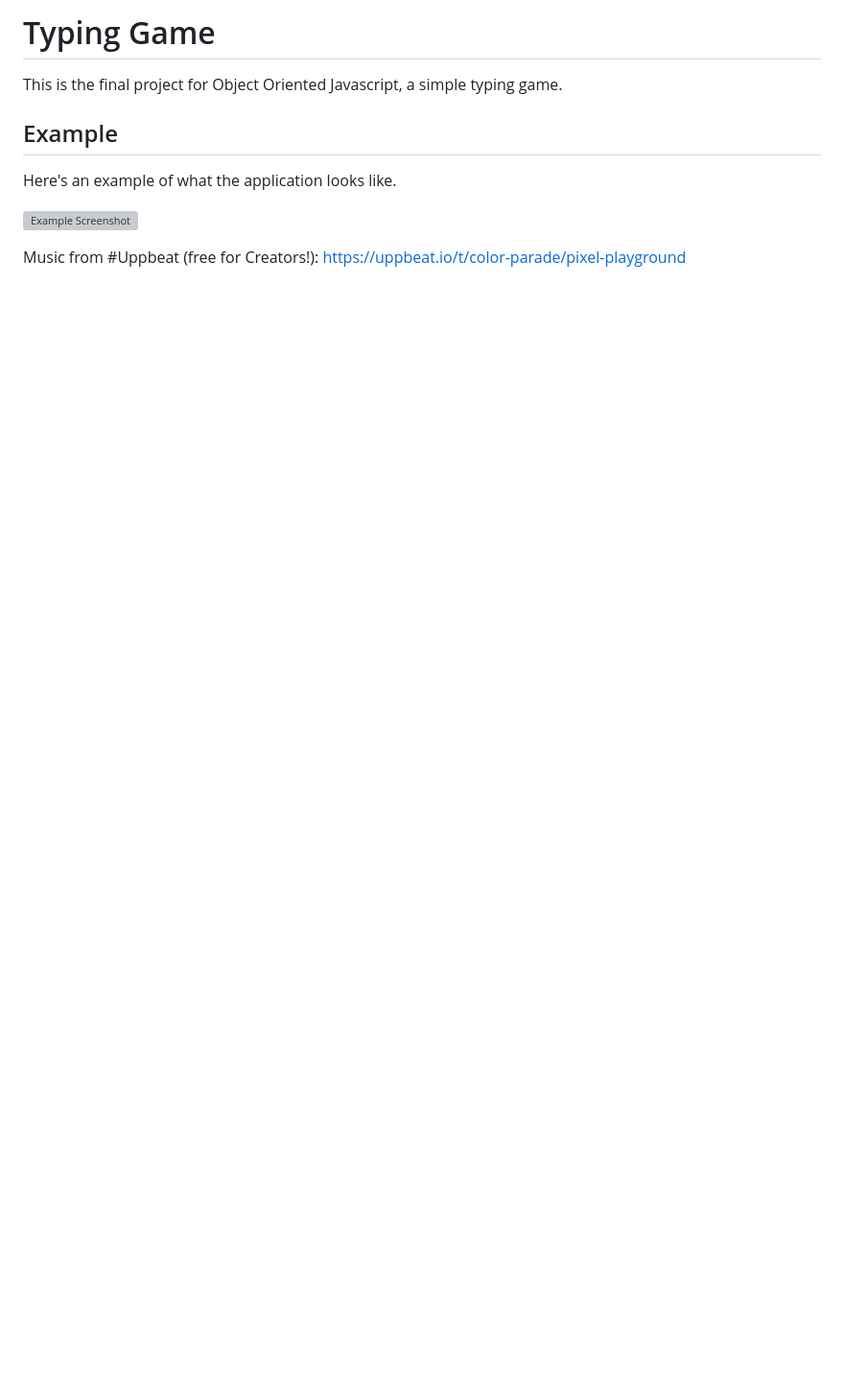
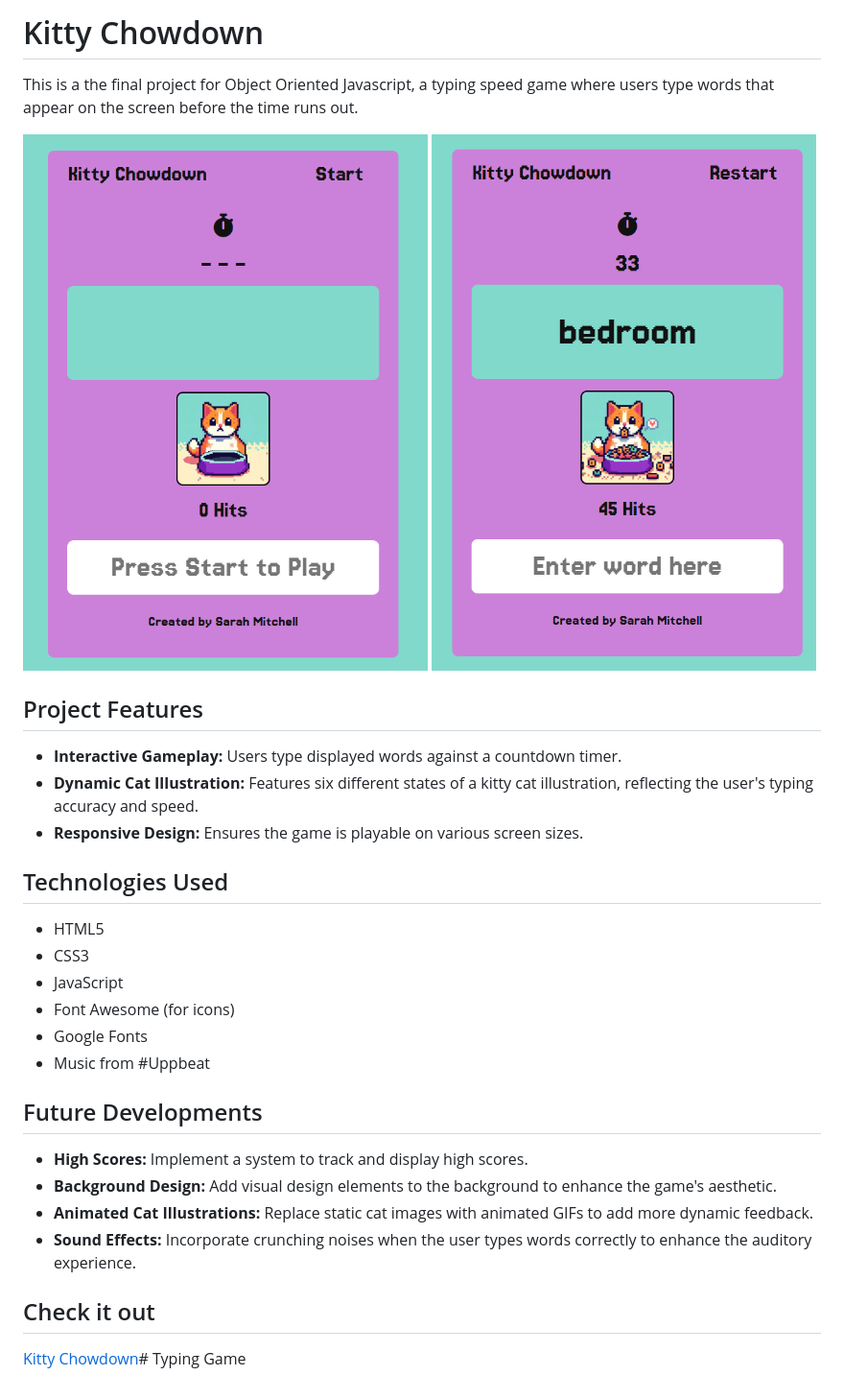
Before and after one commit to sarsbars/typing-game, a Markdown page: README.md, the part around the change. Shown at 96% size. GitHub-like rendering; pictures changed too: assets/media/example1.png (added), assets/media/example2.png (added); blank space fills up the shorter version; grey boxes are pictures that could not be loaded.

Commit message:
updated readME, fixed alignment, added cat illustrations

```diff
--- a/README.md
+++ b/README.md
@@ -1,13 +1,35 @@
-# Typing Game
+# Kitty Chowdown
 
-This is the final project for Object Oriented Javascript, a simple typing game.
+This is a the final project for Object Oriented Javascript, a typing speed game
+where users type words that appear on the screen before the time runs out.
 
-## Example
+![Kitty Chowdown - Start Screen](./assets/media/example1.png)
+![Kitty Chowdown - Happy Cat](./assets/media/example2.png)
 
-Here's an example of what the application looks like.
+## Project Features
 
-![Example Screenshot](./assets/img/example.png)
+-   **Interactive Gameplay:** Users type displayed words against a countdown timer.
+-   **Dynamic Cat Illustration:** Features six different states of a kitty cat illustration, reflecting the user's typing accuracy and speed.
+-   **Responsive Design:** Ensures the game is playable on various screen sizes.
+
+## Technologies Used
+
+-   HTML5
+-   CSS3
+-   JavaScript
+-   Font Awesome (for icons)
+-   Google Fonts
+-   Music from #Uppbeat
 
 
-Music from #Uppbeat (free for Creators!):
-https://uppbeat.io/t/color-parade/pixel-playground
+## Future Developments
+
+-   **High Scores:** Implement a system to track and display high scores.
+-   **Background Design:** Add visual design elements to the background to enhance the game's aesthetic.
+-   **Animated Cat Illustrations:** Replace static cat images with animated GIFs to add more dynamic feedback.
+-   **Sound Effects:** Incorporate crunching noises when the user types words correctly to enhance the auditory experience.
+
+
+## Check it out
+
+[Kitty Chowdown](https://sarsbars.github.io/kitty-chowdown/)# Typing Game
```
Also changed, not shown: assets/media/cat-icon.png (added), 3 other files.
